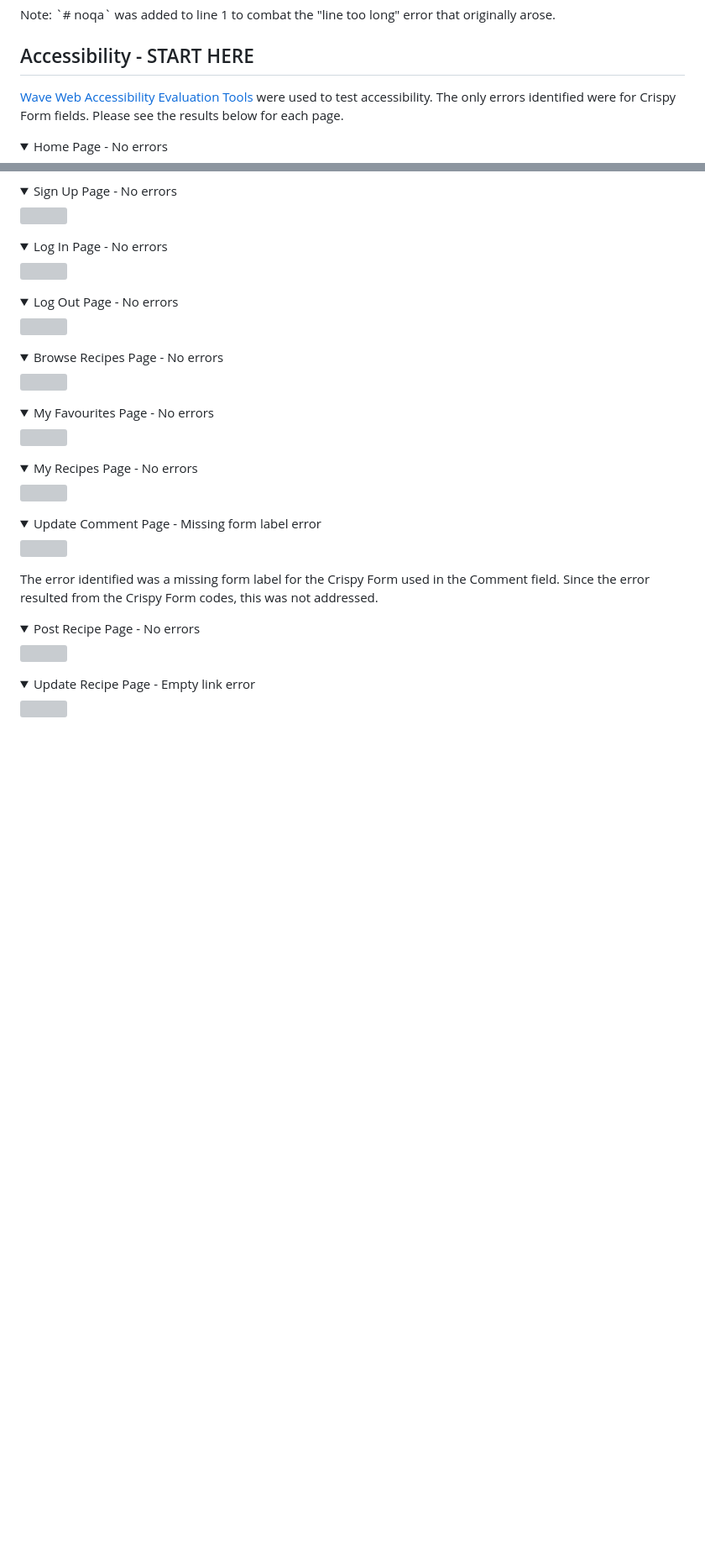
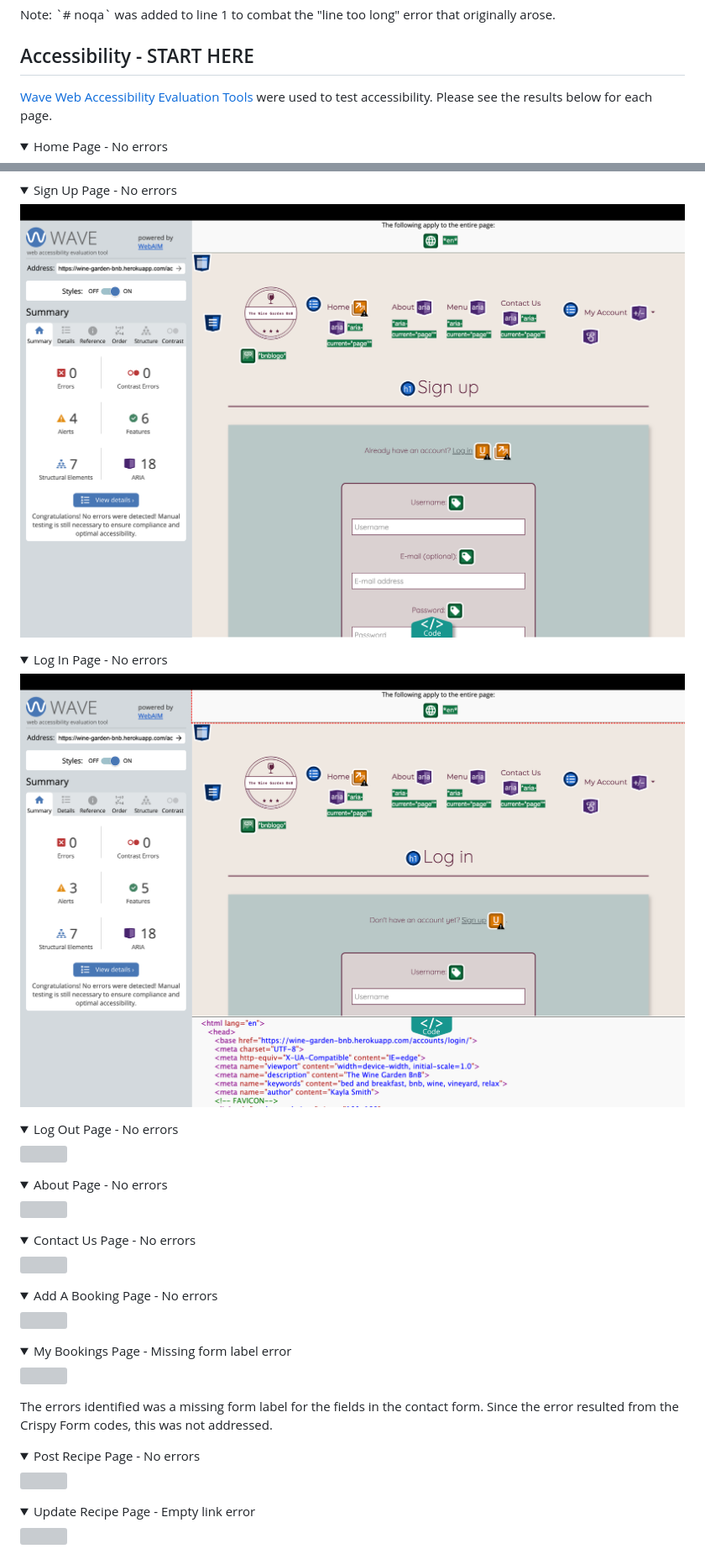
Before and after one commit to Code-Institute-Submissions/Kaylaesmith1-bed-and-breakfast, a Markdown page: TESTING.md, 2 parts joined by grey strips. Shown: that part at 84% size. GitHub-like rendering; pictures changed too: documentation/validation/wave-login.png (added), documentation/validation/wave-signup.png (added); folded sections open; blank space fills up the shorter version; grey boxes are pictures that could not be loaded.

Commit message:
Continue with README and TESTING files.

```diff
--- a/TESTING.md
+++ b/TESTING.md
@@ -200,7 +200,7 @@ Note: `# noqa` was added to lines 3, 21 and 22 to combat the "line too long" err
 Note: `# noqa` was added to line 1 to combat the "line too long" error that originally arose.
 
 ## Accessibility - START HERE
-[Wave Web Accessibility Evaluation Tools](https://wave.webaim.org/) were used to test accessibility. The only errors identified were for Crispy Form fields. Please see the results below for each page.
+[Wave Web Accessibility Evaluation Tools](https://wave.webaim.org/) were used to test accessibility. Please see the results below for each page.
 
 <details>
   <summary>Home Page - No errors</summary>
@@ -212,14 +212,14 @@ Note: `# noqa` was added to line 1 to combat the "line too long" error that orig
 <details>
   <summary>Sign Up Page - No errors</summary>
 
-  <img src="docs/images/testing/wave-signup-page.png">
+![Wave Validation](/documentation/validation/wave-signup.png)
 
 </details>
 
 <details>
   <summary>Log In Page - No errors</summary>
 
-  <img src="docs/images/testing/wave-login-page.png">
+![Wave Validation](/documentation/validation/wave-login.png)
 
 </details>
 
@@ -233,34 +233,34 @@ Note: `# noqa` was added to line 1 to combat the "line too long" error that orig
 
 
 <details>
-  <summary>Browse Recipes Page - No errors</summary>
+  <summary>About Page - No errors</summary>
 
   <img src="docs/images/testing/wave-browse-recipes.png">
 
 </details>
 
 <details>
-  <summary>My Favourites Page - No errors</summary>
+  <summary>Contact Us Page - No errors</summary>
 
   <img src="docs/images/testing/wave-my-favourites-page.png">
 
 </details>
 
 <details>
-  <summary>My Recipes Page - No errors</summary>
+  <summary>Add A Booking Page - No errors</summary>
 
   <img src="docs/images/testing/wave-my-recipes-page.png">
 
 </details>
 
 <details>
-  <summary>Update Comment Page - Missing form label error</summary>
+  <summary>My Bookings Page - Missing form label error</summary>
 
   <img src="docs/images/testing/wave-update-comment-page.png">
 
 </details>
 
-The error identified was a missing form label for the Crispy Form used in the Comment field. Since the error resulted from the Crispy Form codes, this was not addressed.
+The errors identified was a missing form label for the fields in the contact form. Since the error resulted from the Crispy Form codes, this was not addressed.
 
 <details>
   <summary>Post Recipe Page - No errors</summary>
```
Also changed, not shown: other parts of TESTING.md (+1 -1 lines), README.md (+1 -1 lines), 4 other files.
